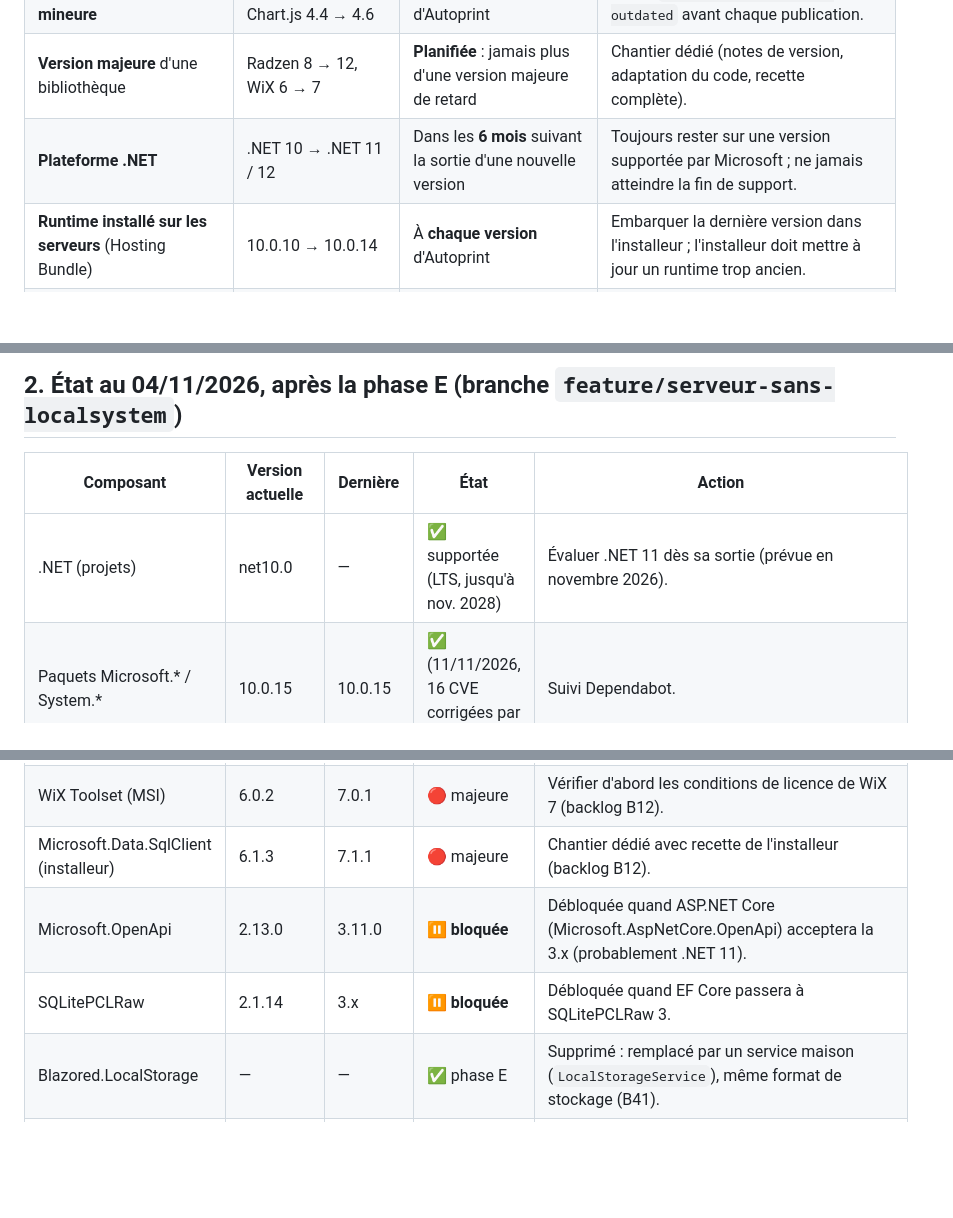
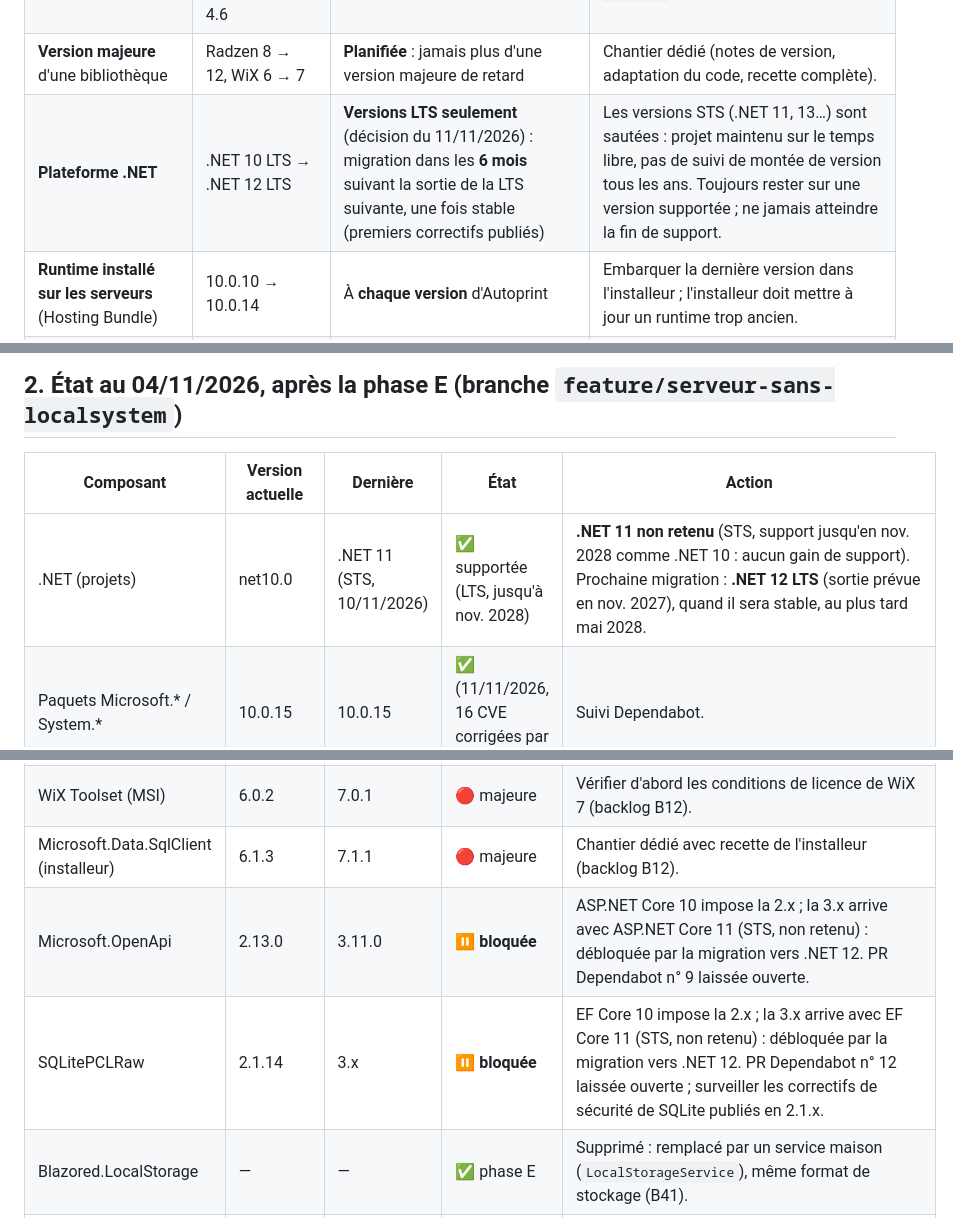
Before and after one commit to vindbrann/Autoprint, a Markdown page: Docs/_POLITIQUE_VERSIONS.md, 3 parts joined by grey strips. Rendered like a GitHub page; blank space fills up the shorter version.

```diff
--- a/Docs/_POLITIQUE_VERSIONS.md
+++ b/Docs/_POLITIQUE_VERSIONS.md
@@ -12,7 +12,7 @@
 | **Correctif de sécurité** (vulnérabilité publiée) | ASP.NET Core 10.0.x, ImageSharp | **Immédiat** : dans la semaine | Dependabot + workflow « Contrôles de sécurité » (bloquant). Publication d'une version corrective. |
 | **Version corrective / mineure** | 10.0.13 → 10.0.14, Chart.js 4.4 → 4.6 | À **chaque version** d'Autoprint | Revue `dotnet list package --outdated` avant chaque publication. |
 | **Version majeure** d'une bibliothèque | Radzen 8 → 12, WiX 6 → 7 | **Planifiée** : jamais plus d'une version majeure de retard | Chantier dédié (notes de version, adaptation du code, recette complète). |
-| **Plateforme .NET** | .NET 10 → .NET 11 / 12 | Dans les **6 mois** suivant la sortie d'une nouvelle version | Toujours rester sur une version supportée par Microsoft ; ne jamais atteindre la fin de support. |
+| **Plateforme .NET** | .NET 10 LTS → .NET 12 LTS | **Versions LTS seulement** (décision du 11/11/2026) : migration dans les **6 mois** suivant la sortie de la LTS suivante, une fois stable (premiers correctifs publiés) | Les versions STS (.NET 11, 13…) sont sautées : projet maintenu sur le temps libre, pas de suivi de montée de version tous les ans. Toujours rester sur une version supportée ; ne jamais atteindre la fin de support. |
 | **Runtime installé sur les serveurs** (Hosting Bundle) | 10.0.10 → 10.0.14 | À **chaque version** d'Autoprint | Embarquer la dernière version dans l'installeur ; l'installeur doit mettre à jour un runtime trop ancien. |
 | **Bibliothèques web embarquées** (`wwwroot/lib`) | Bootstrap, Chart.js | À **chaque version** d'Autoprint | Non vues par Dependabot : vérification manuelle (voir § 3). |
 
@@ -24,7 +24,7 @@ Exception possible : une mise à jour **bloquée** par une autre dépendance (ex
 
 | Composant | Version actuelle | Dernière | État | Action |
 |---|---|---|---|---|
-| .NET (projets) | net10.0 | — | ✅ supportée (LTS, jusqu'à nov. 2028) | Évaluer .NET 11 dès sa sortie (prévue en novembre 2026). |
+| .NET (projets) | net10.0 | .NET 11 (STS, 10/11/2026) | ✅ supportée (LTS, jusqu'à nov. 2028) | **.NET 11 non retenu** (STS, support jusqu'en nov. 2028 comme .NET 10 : aucun gain de support). Prochaine migration : **.NET 12 LTS** (sortie prévue en nov. 2027), quand il sera stable, au plus tard mai 2028. |
 | Paquets Microsoft.* / System.* | 10.0.15 | 10.0.15 | ✅ (11/11/2026, 16 CVE corrigées par la 10.0.15) | Suivi Dependabot. |
 | **SDK et runtime du poste de build** | SDK 10.0.404 / runtime 10.0.15 | SDK 10.0.404 / runtime 10.0.15 | ✅ (11/11/2026, B44) | Le workflow GitHub utilise la dernière 10.0.x. |
 | **Hosting Bundle embarqué dans l'installeur** | 10.0.15 | 10.0.15 | ✅ (11/11/2026, B79) | Fichier vérifié (empreinte SHA-512 publiée par Microsoft, signature Microsoft). La compilation échoue si le fichier ne correspond pas à `HostingBundleVersion` (B38). |
@@ -33,8 +33,8 @@ Exception possible : une mise à jour **bloquée** par une autre dépendance (ex
 | Radzen.Blazor | 12.2.0 | 12.2.0 | ✅ (11/11/2026, recette console en labo à faire) | Thème `material` conservé ; la refonte (B77) passera au thème « Standard ». |
 | WiX Toolset (MSI) | 6.0.2 | 7.0.1 | 🔴 majeure | Vérifier d'abord les conditions de licence de WiX 7 (backlog B12). |
 | Microsoft.Data.SqlClient (installeur) | 6.1.3 | 7.1.1 | 🔴 majeure | Chantier dédié avec recette de l'installeur (backlog B12). |
-| Microsoft.OpenApi | 2.13.0 | 3.11.0 | ⏸️ **bloquée** | Débloquée quand ASP.NET Core (Microsoft.AspNetCore.OpenApi) acceptera la 3.x (probablement .NET 11). |
-| SQLitePCLRaw | 2.1.14 | 3.x | ⏸️ **bloquée** | Débloquée quand EF Core passera à SQLitePCLRaw 3. |
+| Microsoft.OpenApi | 2.13.0 | 3.11.0 | ⏸️ **bloquée** | ASP.NET Core 10 impose la 2.x ; la 3.x arrive avec ASP.NET Core 11 (STS, non retenu) : débloquée par la migration vers .NET 12. PR Dependabot n° 9 laissée ouverte. |
+| SQLitePCLRaw | 2.1.14 | 3.x | ⏸️ **bloquée** | EF Core 10 impose la 2.x ; la 3.x arrive avec EF Core 11 (STS, non retenu) : débloquée par la migration vers .NET 12. PR Dependabot n° 12 laissée ouverte ; surveiller les correctifs de sécurité de SQLite publiés en 2.1.x. |
 | Blazored.LocalStorage | — | — | ✅ phase E | Supprimé : remplacé par un service maison (`LocalStorageService`), même format de stockage (B41). |
 | Bootstrap (embarqué) | 5.3.8 | 5.3.8 | ✅ phase E | Empreinte d'intégrité npm vérifiée. |
 | Bootstrap Icons (embarqué) | 1.13.2 | 1.13.2 | ✅ phase E | Idem. |
```
Also changed, not shown: other parts of Docs/_POLITIQUE_VERSIONS.md (+1 -1 lines), Docs/_BACKLOG_AMELIORATIONS.md (+3 -2 lines).
